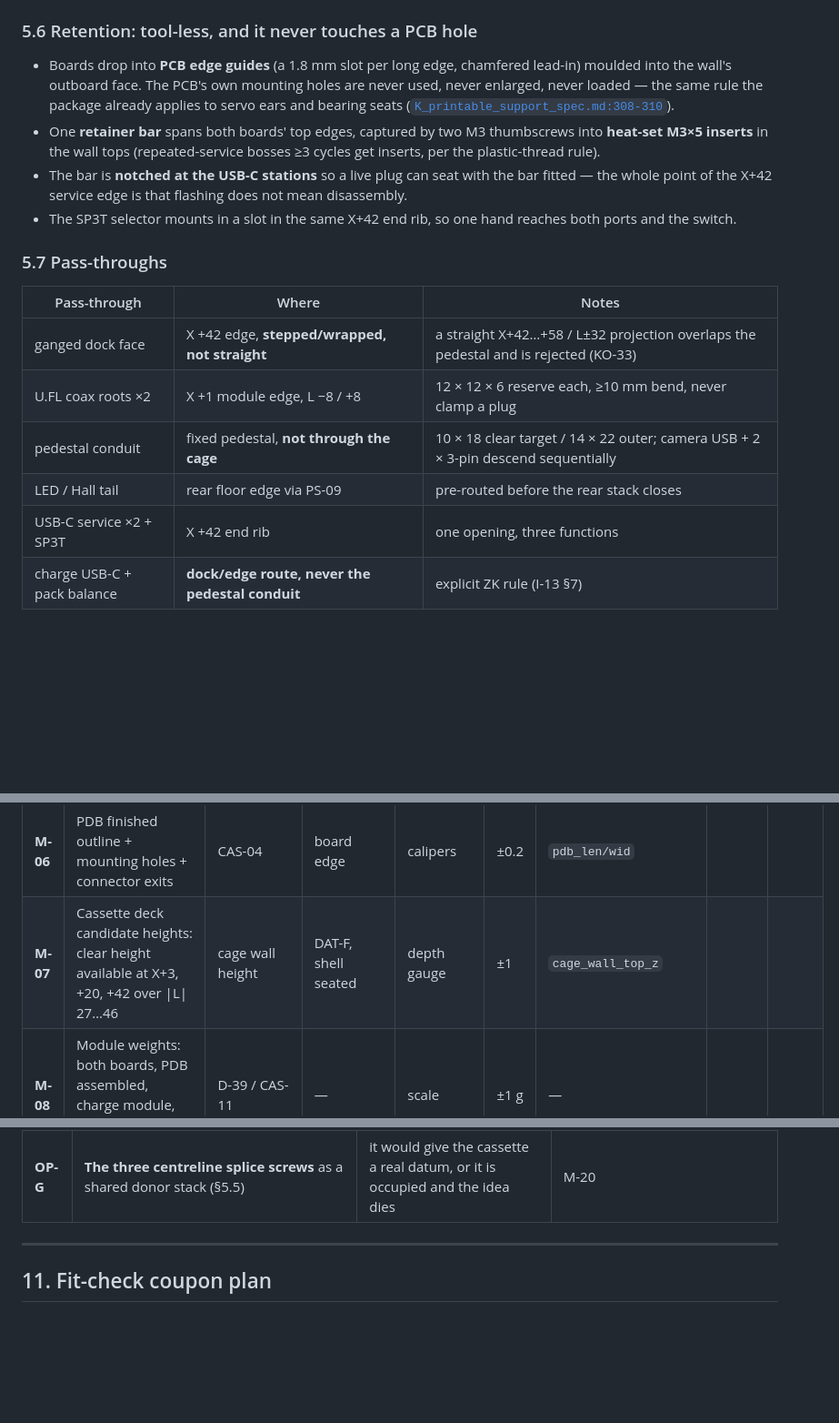
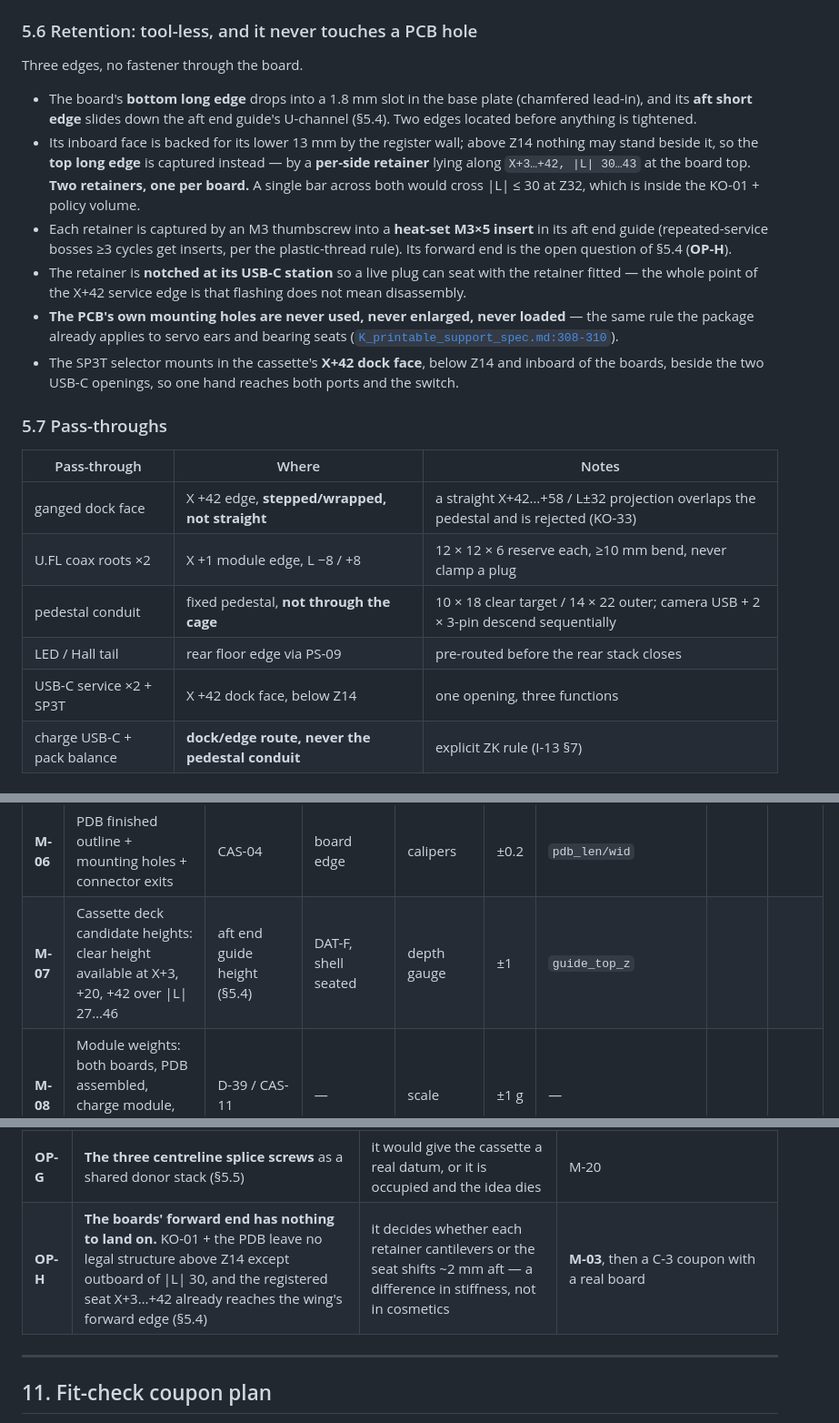
Before and after one commit to beforethenexttolast/w17-3d-codex, a Markdown page: 10_assembly_architecture/AA_electronics_placement_study.md, 3 parts joined by grey strips. Shown at 91% size. Drawn GitHub-style; blank space fills up the shorter version.

```diff
--- a/10_assembly_architecture/AA_electronics_placement_study.md
+++ b/10_assembly_architecture/AA_electronics_placement_study.md
@@ -379,18 +415,28 @@ side and `(−39.94, +17.14)` mirror side, plus `b2 (−80.18, ±30.75)` and
 
 ### 5.6 Retention: tool-less, and it never touches a PCB hole
 
-- Boards drop into **PCB edge guides** (a 1.8 mm slot per long edge, chamfered lead-in)
-  moulded into the wall's outboard face. The PCB's own mounting holes are never used,
-  never enlarged, never loaded — the same rule the package already applies to servo
-  ears and bearing seats ([`K_printable_support_spec.md:308-310`](K_printable_support_spec.md)).
-- One **retainer bar** spans both boards' top edges, captured by two M3 thumbscrews
-  into **heat-set M3×5 inserts** in the wall tops (repeated-service bosses ≥3 cycles
-  get inserts, per the plastic-thread rule).
-- The bar is **notched at the USB-C stations** so a live plug can seat with the bar
-  fitted — the whole point of the X+42 service edge is that flashing does not mean
-  disassembly.
-- The SP3T selector mounts in a slot in the same X+42 end rib, so one hand reaches
-  both ports and the switch.
+Three edges, no fastener through the board.
+
+- The board's **bottom long edge** drops into a 1.8 mm slot in the base plate
+  (chamfered lead-in), and its **aft short edge** slides down the aft end guide's
+  U-channel (§5.4). Two edges located before anything is tightened.
+- Its inboard face is backed for its lower 13 mm by the register wall; above Z14
+  nothing may stand beside it, so the **top long edge** is captured instead — by a
+  **per-side retainer** lying along `X+3…+42, |L| 30…43` at the board top. **Two
+  retainers, one per board.** A single bar across both would cross \|L\| ≤ 30 at Z32,
+  which is inside the KO-01 + policy volume.
+- Each retainer is captured by an M3 thumbscrew into a **heat-set M3×5 insert** in its
+  aft end guide (repeated-service bosses ≥3 cycles get inserts, per the plastic-thread
+  rule). Its forward end is the open question of §5.4 (**OP-H**).
+- The retainer is **notched at its USB-C station** so a live plug can seat with the
+  retainer fitted — the whole point of the X+42 service edge is that flashing does not
+  mean disassembly.
+- **The PCB's own mounting holes are never used, never enlarged, never loaded** — the
+  same rule the package already applies to servo ears and bearing seats
+  ([`K_printable_support_spec.md:308-310`](K_printable_support_spec.md)).
+- The SP3T selector mounts in the cassette's **X+42 dock face**, below Z14 and inboard
+  of the boards, beside the two USB-C openings, so one hand reaches both ports and the
+  switch.
 
 ### 5.7 Pass-throughs
 
@@ -400,7 +446,7 @@ side and `(−39.94, +17.14)` mirror side, plus `b2 (−80.18, ±30.75)` and
 | U.FL coax roots ×2 | X +1 module edge, L −8 / +8 | 12 × 12 × 6 reserve each, ≥10 mm bend, never clamp a plug |
 | pedestal conduit | fixed pedestal, **not through the cage** | 10 × 18 clear target / 14 × 22 outer; camera USB + 2 × 3-pin descend sequentially |
 | LED / Hall tail | rear floor edge via PS-09 | pre-routed before the rear stack closes |
-| USB-C service ×2 + SP3T | X +42 end rib | one opening, three functions |
+| USB-C service ×2 + SP3T | X +42 dock face, below Z14 | one opening, three functions |
 | charge USB-C + pack balance | **dock/edge route, never the pedestal conduit** | explicit ZK rule (I-13 §7) |
 
 ### 5.8 It stays a lift-out cassette
@@ -563,7 +609,7 @@ printable owner session is
 | **M-04** | Female-header + male-pin stack height, seated | the socketing GO/NO-GO ([`w17-socket-stack-caliper-prompt.md`](../../w17-socket-stack-caliper-prompt.md)) | seated stack | calipers | ±0.1 | `esp_socket_stack` | | |
 | **M-05** | Tallest PDB part: 1000 µF cap height, XT60 body height, loop-key body | CAS-04 / ASM-22; **PDB top governs the KO-01 gap** | PCB top | calipers | ±0.2 | `pdb_stack_h` | | |
 | **M-06** | PDB finished outline + mounting holes + connector exits | CAS-04 | board edge | calipers | ±0.2 | `pdb_len/wid` | | |
-| **M-07** | Cassette deck candidate heights: clear height available at X+3, +20, +42 over \|L\| 27…46 | cage wall height | DAT-F, shell seated | depth gauge | ±1 | `cage_wall_top_z` | | |
+| **M-07** | Cassette deck candidate heights: clear height available at X+3, +20, +42 over \|L\| 27…46 | aft end guide height (§5.4) | DAT-F, shell seated | depth gauge | ±1 | `guide_top_z` | | |
 | **M-08** | Module weights: both boards, PDB assembled, charge module, XT90-S, cassette, pedestal | D-39 / CAS-11 | — | scale | ±1 g | — | | |
 | **M-09** | **Four-corner weights**, rolling assembly | D-39 / ASM-58 | four scales | scales | ±5 g | — | | |
 | **M-10** | Tyre arch clearance at full steer + full bump, both ends | D-37 / E-30 (margins are only 3.5 / 4 mm) | body-on | feeler | ±0.5 | — | | |
@@ -603,6 +649,7 @@ New or re-stated open problems this study raises:
 | **OP-E** | **BX100 in or out?** 40.1 × 28.6 × 13.0 MEASURED, duplicating a firmware function | it competes for exactly the volume OP-A needs | owner call; this study recommends **out** |
 | **OP-F** | **Charge flap CF-1 vs CF-2** | a product decision (showpiece vs invisibility) with a mechanical consequence | owner call after M-12 / M-15 |
 | **OP-G** | **The three centreline splice screws** as a shared donor stack (§5.5) | it would give the cassette a real datum, or it is occupied and the idea dies | M-20 |
+| **OP-H** | **The boards' forward end has nothing to land on.** KO-01 + the PDB leave no legal structure above Z14 except outboard of \|L\| 30, and the registered seat X+3…+42 already reaches the wing's forward edge (§5.4) | it decides whether each retainer cantilevers or the seat shifts ~2 mm aft — a difference in stiffness, not in cosmetics | **M-03**, then a C-3 coupon with a real board |
 
 ---
 
```
Also changed, not shown: other parts of 10_assembly_architecture/AA_electronics_placement_study.md (+54 -17 lines).
